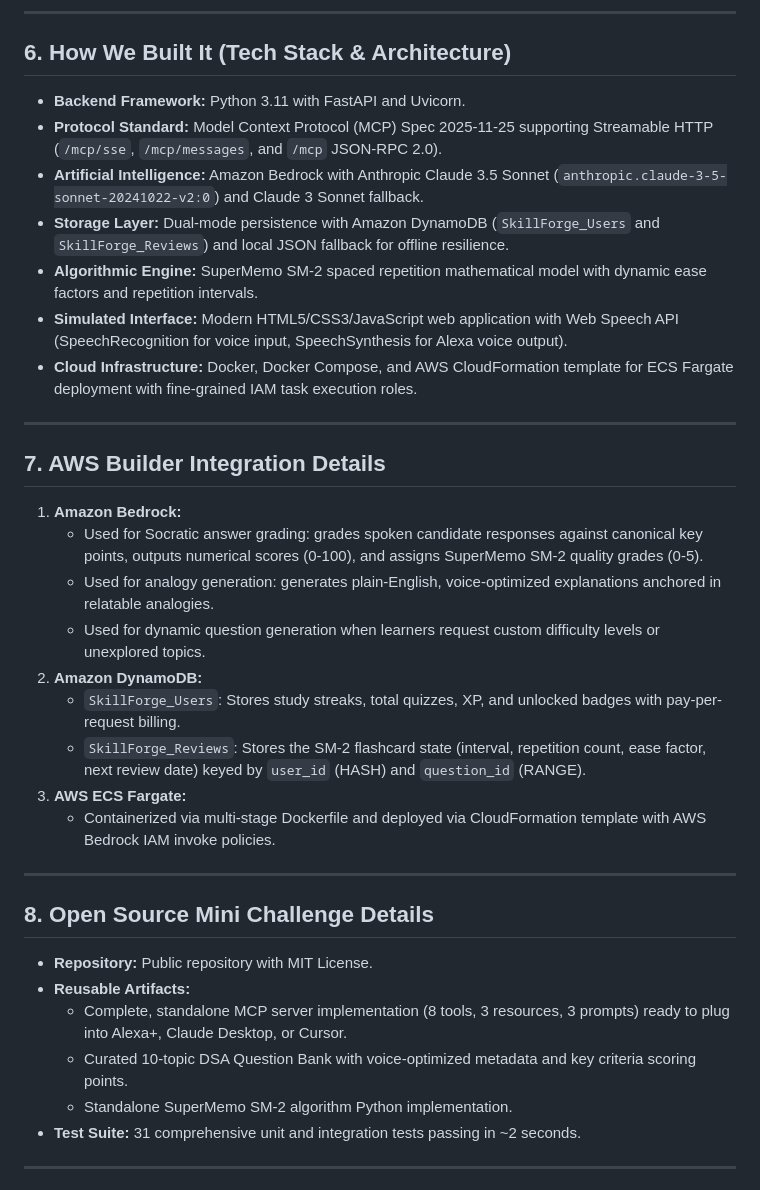
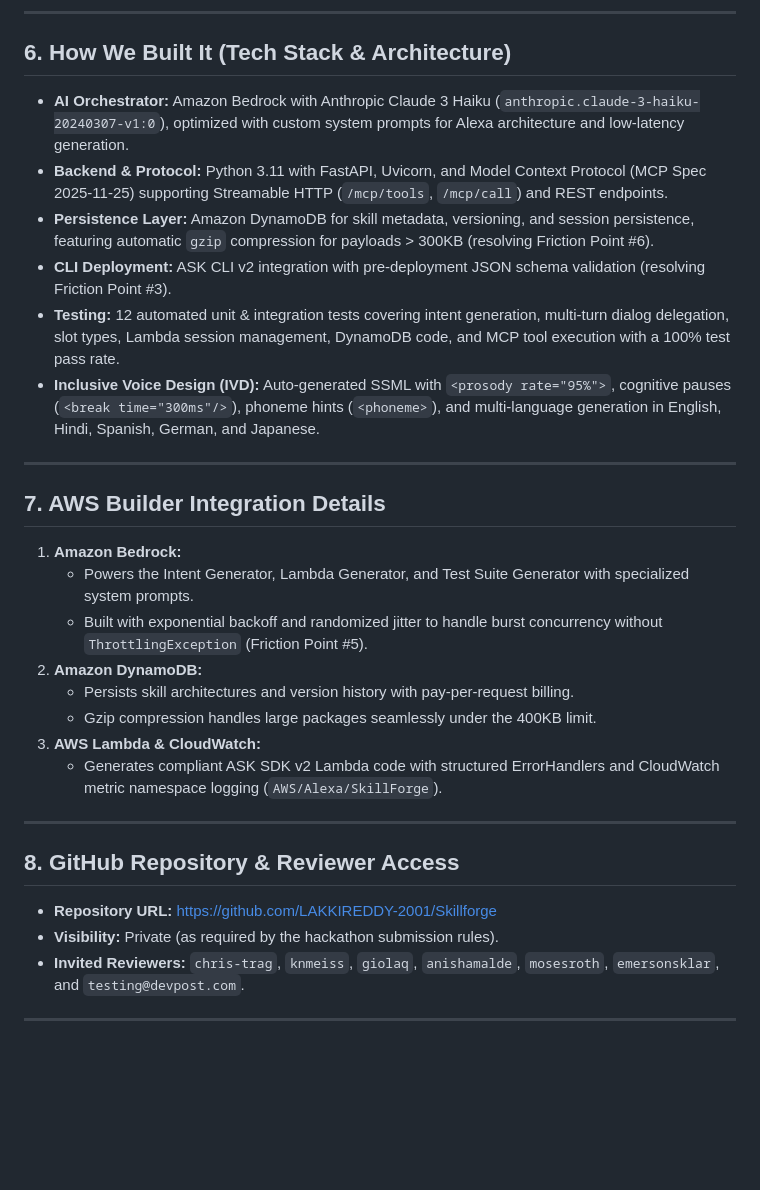
Before and after one commit to LAKKIREDDY-2001/Skillforge, a Markdown page: SUBMISSION.md, the part around one of its changes. Drawn GitHub-style; blank space fills up the shorter version.

```diff
--- a/SUBMISSION.md
+++ b/SUBMISSION.md
@@ -38,36 +45,31 @@ SkillForge creates a seamless voice-first learning loop:
 ---
 
 ## 6. How We Built It (Tech Stack & Architecture)
-* **Backend Framework:** Python 3.11 with FastAPI and Uvicorn.
-* **Protocol Standard:** Model Context Protocol (MCP) Spec 2025-11-25 supporting Streamable HTTP (`/mcp/sse`, `/mcp/messages`, and `/mcp` JSON-RPC 2.0).
-* **Artificial Intelligence:** Amazon Bedrock with Anthropic Claude 3.5 Sonnet (`anthropic.claude-3-5-sonnet-20241022-v2:0`) and Claude 3 Sonnet fallback.
-* **Storage Layer:** Dual-mode persistence with Amazon DynamoDB (`SkillForge_Users` and `SkillForge_Reviews`) and local JSON fallback for offline resilience.
-* **Algorithmic Engine:** SuperMemo SM-2 spaced repetition mathematical model with dynamic ease factors and repetition intervals.
-* **Simulated Interface:** Modern HTML5/CSS3/JavaScript web application with Web Speech API (SpeechRecognition for voice input, SpeechSynthesis for Alexa voice output).
-* **Cloud Infrastructure:** Docker, Docker Compose, and AWS CloudFormation template for ECS Fargate deployment with fine-grained IAM task execution roles.
+* **AI Orchestrator:** Amazon Bedrock with Anthropic Claude 3 Haiku (`anthropic.claude-3-haiku-20240307-v1:0`), optimized with custom system prompts for Alexa architecture and low-latency generation.
+* **Backend & Protocol:** Python 3.11 with FastAPI, Uvicorn, and Model Context Protocol (MCP Spec 2025-11-25) supporting Streamable HTTP (`/mcp/tools`, `/mcp/call`) and REST endpoints.
+* **Persistence Layer:** Amazon DynamoDB for skill metadata, versioning, and session persistence, featuring automatic `gzip` compression for payloads > 300KB (resolving Friction Point #6).
+* **CLI Deployment:** ASK CLI v2 integration with pre-deployment JSON schema validation (resolving Friction Point #3).
+* **Testing:** 12 automated unit & integration tests covering intent generation, multi-turn dialog delegation, slot types, Lambda session management, DynamoDB code, and MCP tool execution with a 100% test pass rate.
+* **Inclusive Voice Design (IVD):** Auto-generated SSML with `<prosody rate="95%">`, cognitive pauses (`<break time="300ms"/>`), phoneme hints (`<phoneme>`), and multi-language generation in English, Hindi, Spanish, German, and Japanese.
 
 ---
 
 ## 7. AWS Builder Integration Details
 1. **Amazon Bedrock:**
-   * Used for Socratic answer grading: grades spoken candidate responses against canonical key points, outputs numerical scores (0-100), and assigns SuperMemo SM-2 quality grades (0-5).
-   * Used for analogy generation: generates plain-English, voice-optimized explanations anchored in relatable analogies.
-   * Used for dynamic question generation when learners request custom difficulty levels or unexplored topics.
+   - Powers the Intent Generator, Lambda Generator, and Test Suite Generator with specialized system prompts.
+   - Built with exponential backoff and randomized jitter to handle burst concurrency without `ThrottlingException` (Friction Point #5).
 2. **Amazon DynamoDB:**
-   * `SkillForge_Users`: Stores study streaks, total quizzes, XP, and unlocked badges with pay-per-request billing.
-   * `SkillForge_Reviews`: Stores the SM-2 flashcard state (interval, repetition count, ease factor, next review date) keyed by `user_id` (HASH) and `question_id` (RANGE).
-3. **AWS ECS Fargate:**
-   * Containerized via multi-stage Dockerfile and deployed via CloudFormation template with AWS Bedrock IAM invoke policies.
+   - Persists skill architectures and version history with pay-per-request billing.
+   - Gzip compression handles large packages seamlessly under the 400KB limit.
+3. **AWS Lambda & CloudWatch:**
+   - Generates compliant ASK SDK v2 Lambda code with structured ErrorHandlers and CloudWatch metric namespace logging (`AWS/Alexa/SkillForge`).
 
 ---
 
-## 8. Open Source Mini Challenge Details
-* **Repository:** Public repository with MIT License.
-* **Reusable Artifacts:**
-  * Complete, standalone MCP server implementation (8 tools, 3 resources, 3 prompts) ready to plug into Alexa+, Claude Desktop, or Cursor.
-  * Curated 10-topic DSA Question Bank with voice-optimized metadata and key criteria scoring points.
-  * Standalone SuperMemo SM-2 algorithm Python implementation.
-* **Test Suite:** 31 comprehensive unit and integration tests passing in ~2 seconds.
+## 8. GitHub Repository & Reviewer Access
+- **Repository URL:** [https://github.com/LAKKIREDDY-2001/Skillforge](https://github.com/LAKKIREDDY-2001/Skillforge)
+- **Visibility:** Private (as required by the hackathon submission rules).
+- **Invited Reviewers:** `chris-trag`, `knmeiss`, `giolaq`, `anishamalde`, `mosesroth`, `emersonsklar`, and `testing@devpost.com`.
 
 ---
 
```
Also changed, not shown: other parts of SUBMISSION.md (+27 -44 lines).
